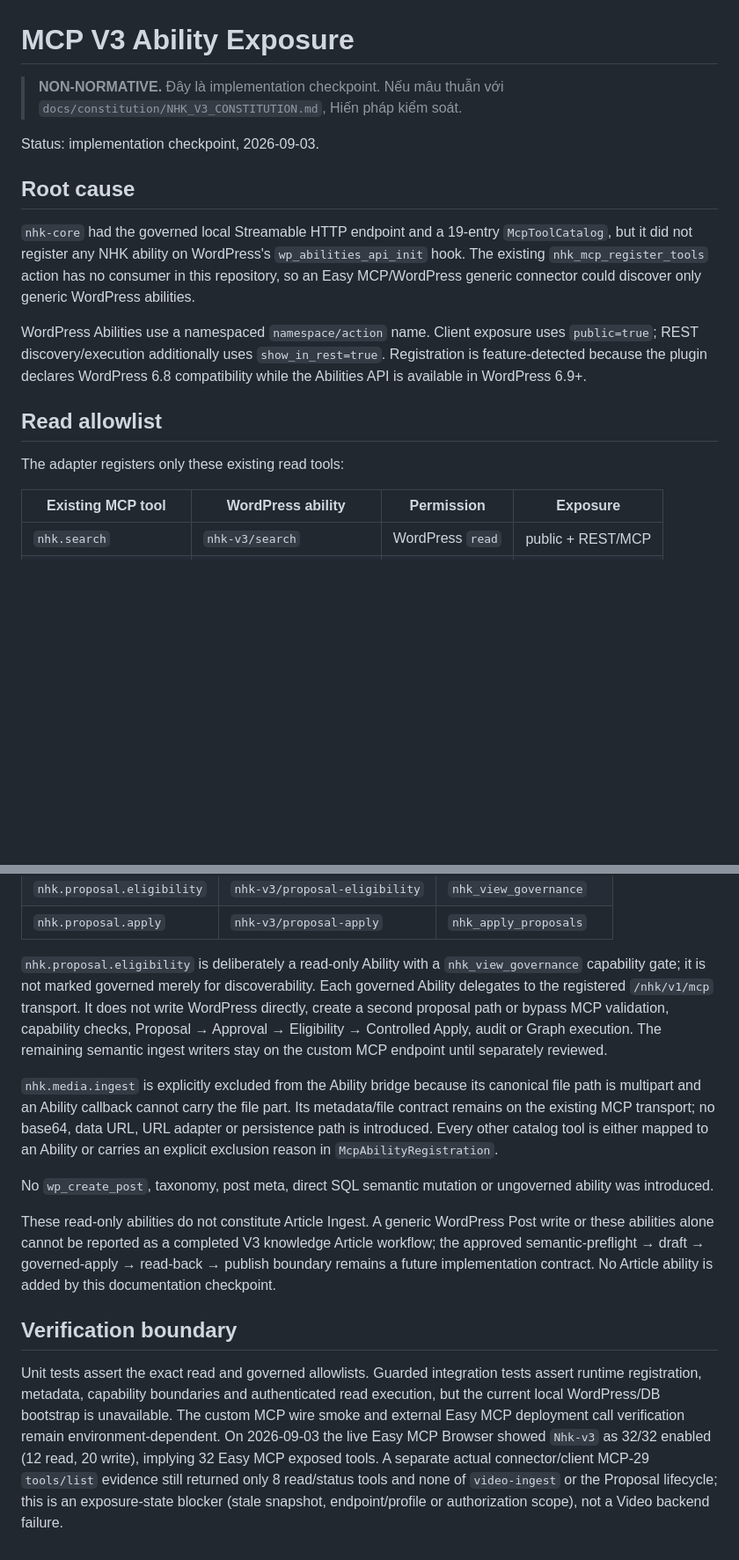
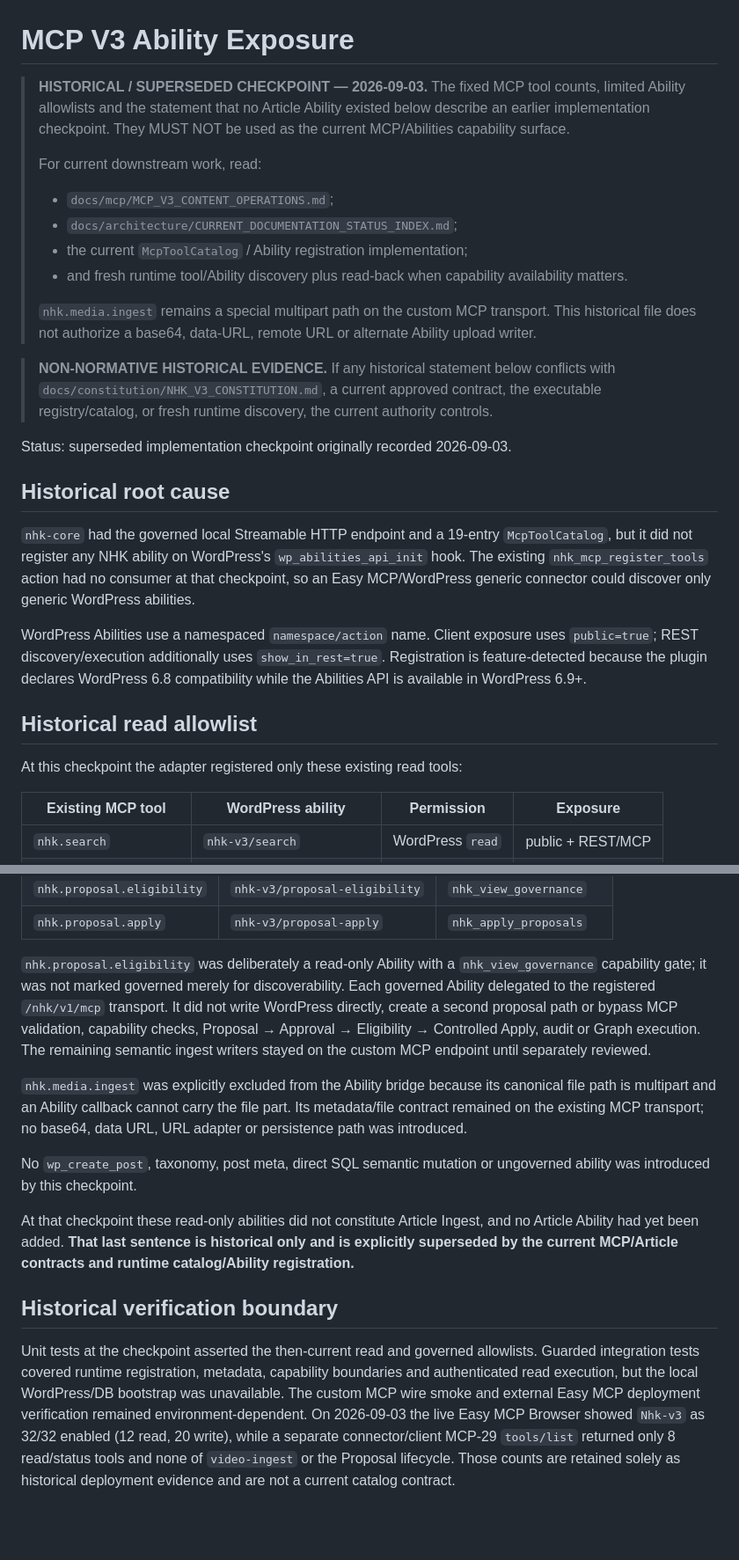
Before and after one commit to danhbabieu/nhkv3, a Markdown page: docs/mcp/MCP_V3_ABILITY_EXPOSURE.md, 2 parts joined by grey strips. Shown at 88% size. Rendered like a GitHub page; blank space fills up the shorter version.

Commit message:
docs: mark ability exposure checkpoint superseded

```diff
--- a/docs/mcp/MCP_V3_ABILITY_EXPOSURE.md
+++ b/docs/mcp/MCP_V3_ABILITY_EXPOSURE.md
@@ -1,19 +1,37 @@
 # MCP V3 Ability Exposure
 
-> **NON-NORMATIVE.** Đây là implementation checkpoint. Nếu mâu thuẫn với
-> `docs/constitution/NHK_V3_CONSTITUTION.md`, Hiến pháp kiểm soát.
+> **HISTORICAL / SUPERSEDED CHECKPOINT — 2026-09-03.**
+> The fixed MCP tool counts, limited Ability allowlists and the statement that no
+> Article Ability existed below describe an earlier implementation checkpoint.
+> They MUST NOT be used as the current MCP/Abilities capability surface.
+>
+> For current downstream work, read:
+> - `docs/mcp/MCP_V3_CONTENT_OPERATIONS.md`;
+> - `docs/architecture/CURRENT_DOCUMENTATION_STATUS_INDEX.md`;
+> - the current `McpToolCatalog` / Ability registration implementation;
+> - and fresh runtime tool/Ability discovery plus read-back when capability
+>   availability matters.
+>
+> `nhk.media.ingest` remains a special multipart path on the custom MCP
+> transport. This historical file does not authorize a base64, data-URL, remote
+> URL or alternate Ability upload writer.
 
-Status: implementation checkpoint, 2026-09-03.
+> **NON-NORMATIVE HISTORICAL EVIDENCE.** If any historical statement below
+> conflicts with `docs/constitution/NHK_V3_CONSTITUTION.md`, a current approved
+> contract, the executable registry/catalog, or fresh runtime discovery, the
+> current authority controls.
 
-## Root cause
+Status: superseded implementation checkpoint originally recorded 2026-09-03.
 
-`nhk-core` had the governed local Streamable HTTP endpoint and a 19-entry `McpToolCatalog`, but it did not register any NHK ability on WordPress's `wp_abilities_api_init` hook. The existing `nhk_mcp_register_tools` action has no consumer in this repository, so an Easy MCP/WordPress generic connector could discover only generic WordPress abilities.
+## Historical root cause
+
+`nhk-core` had the governed local Streamable HTTP endpoint and a 19-entry `McpToolCatalog`, but it did not register any NHK ability on WordPress's `wp_abilities_api_init` hook. The existing `nhk_mcp_register_tools` action had no consumer at that checkpoint, so an Easy MCP/WordPress generic connector could discover only generic WordPress abilities.
 
 WordPress Abilities use a namespaced `namespace/action` name. Client exposure uses `public=true`; REST discovery/execution additionally uses `show_in_rest=true`. Registration is feature-detected because the plugin declares WordPress 6.8 compatibility while the Abilities API is available in WordPress 6.9+.
 
-## Read allowlist
+## Historical read allowlist
 
-The adapter registers only these existing read tools:
+At this checkpoint the adapter registered only these existing read tools:
 
 | Existing MCP tool | WordPress ability | Permission | Exposure |
 |---|---|---|---|
@@ -42,38 +60,35 @@ The connector-facing bridge now exposes the minimum governed Video workflow:
 | `nhk.proposal.eligibility` | `nhk-v3/proposal-eligibility` | `nhk_view_governance` |
 | `nhk.proposal.apply` | `nhk-v3/proposal-apply` | `nhk_apply_proposals` |
 
-`nhk.proposal.eligibility` is deliberately a read-only Ability with a
-`nhk_view_governance` capability gate; it is not marked governed merely for
-discoverability. Each governed Ability delegates to the registered `/nhk/v1/mcp` transport. It
-does not write WordPress directly, create a second proposal path or bypass
+`nhk.proposal.eligibility` was deliberately a read-only Ability with a
+`nhk_view_governance` capability gate; it was not marked governed merely for
+discoverability. Each governed Ability delegated to the registered `/nhk/v1/mcp` transport. It
+did not write WordPress directly, create a second proposal path or bypass
 MCP validation, capability checks, Proposal → Approval → Eligibility →
 Controlled Apply, audit or Graph execution. The remaining semantic ingest
-writers stay on the custom MCP endpoint until separately reviewed.
+writers stayed on the custom MCP endpoint until separately reviewed.
 
-`nhk.media.ingest` is explicitly excluded from the Ability bridge because its
+`nhk.media.ingest` was explicitly excluded from the Ability bridge because its
 canonical file path is multipart and an Ability callback cannot carry the file
-part. Its metadata/file contract remains on the existing MCP transport; no
-base64, data URL, URL adapter or persistence path is introduced. Every other
-catalog tool is either mapped to an Ability or carries an explicit exclusion
-reason in `McpAbilityRegistration`.
+part. Its metadata/file contract remained on the existing MCP transport; no
+base64, data URL, URL adapter or persistence path was introduced.
 
-No `wp_create_post`, taxonomy, post meta, direct SQL semantic mutation or ungoverned ability was introduced.
+No `wp_create_post`, taxonomy, post meta, direct SQL semantic mutation or ungoverned ability was introduced by this checkpoint.
 
-These read-only abilities do not constitute Article Ingest. A generic
-WordPress Post write or these abilities alone cannot be reported as a completed
-V3 knowledge Article workflow; the approved semantic-preflight → draft →
-governed-apply → read-back → publish boundary remains a future implementation
-contract. No Article ability is added by this documentation checkpoint.
+At that checkpoint these read-only abilities did not constitute Article Ingest,
+and no Article Ability had yet been added. **That last sentence is historical
+only and is explicitly superseded by the current MCP/Article contracts and
+runtime catalog/Ability registration.**
 
-## Verification boundary
+## Historical verification boundary
 
-Unit tests assert the exact read and governed allowlists. Guarded integration
-tests assert runtime registration, metadata, capability boundaries and
-authenticated read execution, but the current local WordPress/DB bootstrap is
-unavailable. The custom MCP wire smoke and external Easy MCP deployment call
-verification remain environment-dependent. On 2026-09-03 the live Easy MCP
-Browser showed `Nhk-v3` as 32/32 enabled (12 read, 20 write), implying 32 Easy
-MCP exposed tools. A separate actual connector/client MCP-29 `tools/list`
-evidence still returned only 8 read/status tools and none of `video-ingest` or
-the Proposal lifecycle; this is an exposure-state blocker (stale snapshot,
-endpoint/profile or authorization scope), not a Video backend failure.
+Unit tests at the checkpoint asserted the then-current read and governed
+allowlists. Guarded integration tests covered runtime registration, metadata,
+capability boundaries and authenticated read execution, but the local
+WordPress/DB bootstrap was unavailable. The custom MCP wire smoke and external
+Easy MCP deployment verification remained environment-dependent. On 2026-09-03
+the live Easy MCP Browser showed `Nhk-v3` as 32/32 enabled (12 read, 20 write),
+while a separate connector/client MCP-29 `tools/list` returned only 8
+read/status tools and none of `video-ingest` or the Proposal lifecycle. Those
+counts are retained solely as historical deployment evidence and are not a
+current catalog contract.
```
Also changed, not shown: other parts of docs/mcp/MCP_V3_ABILITY_EXPOSURE.md (+3 -3 lines).
